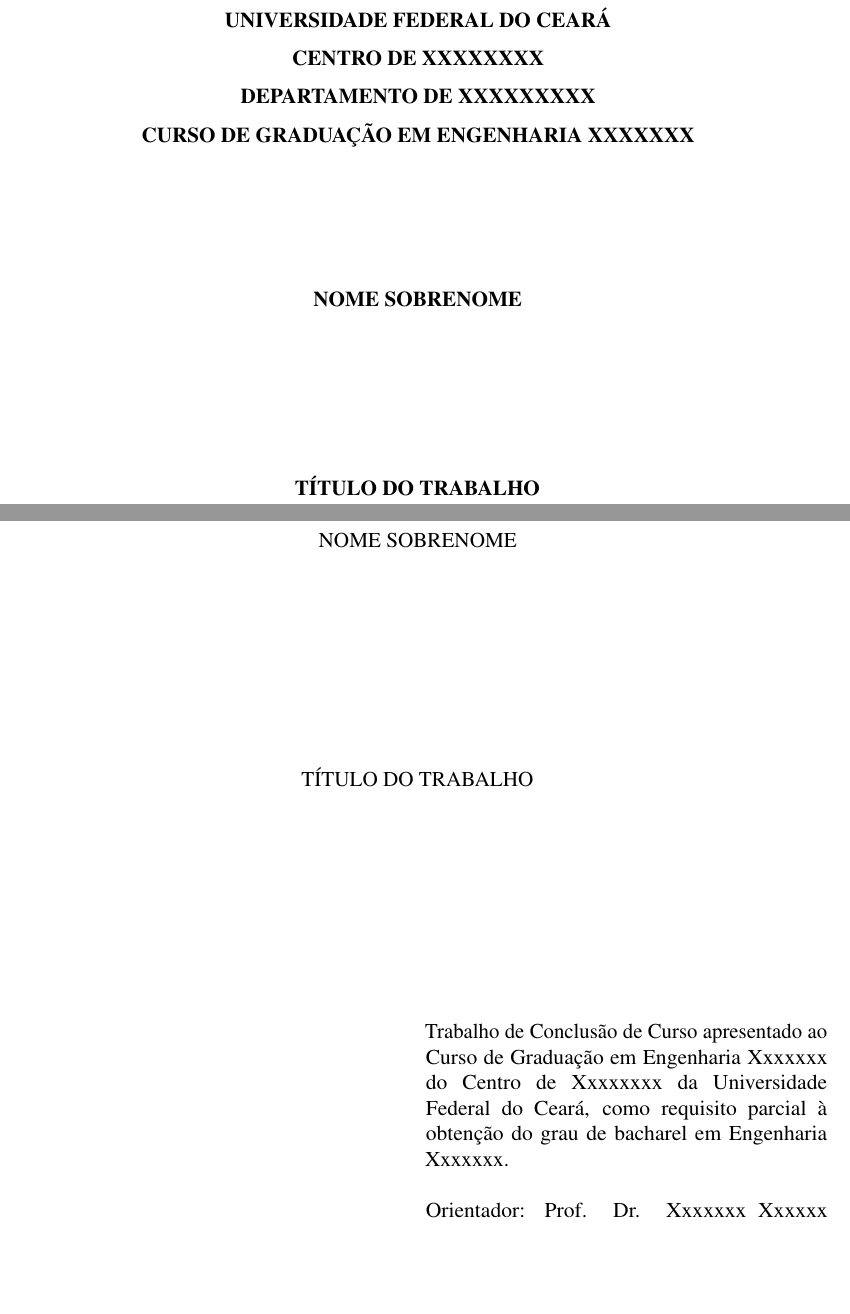
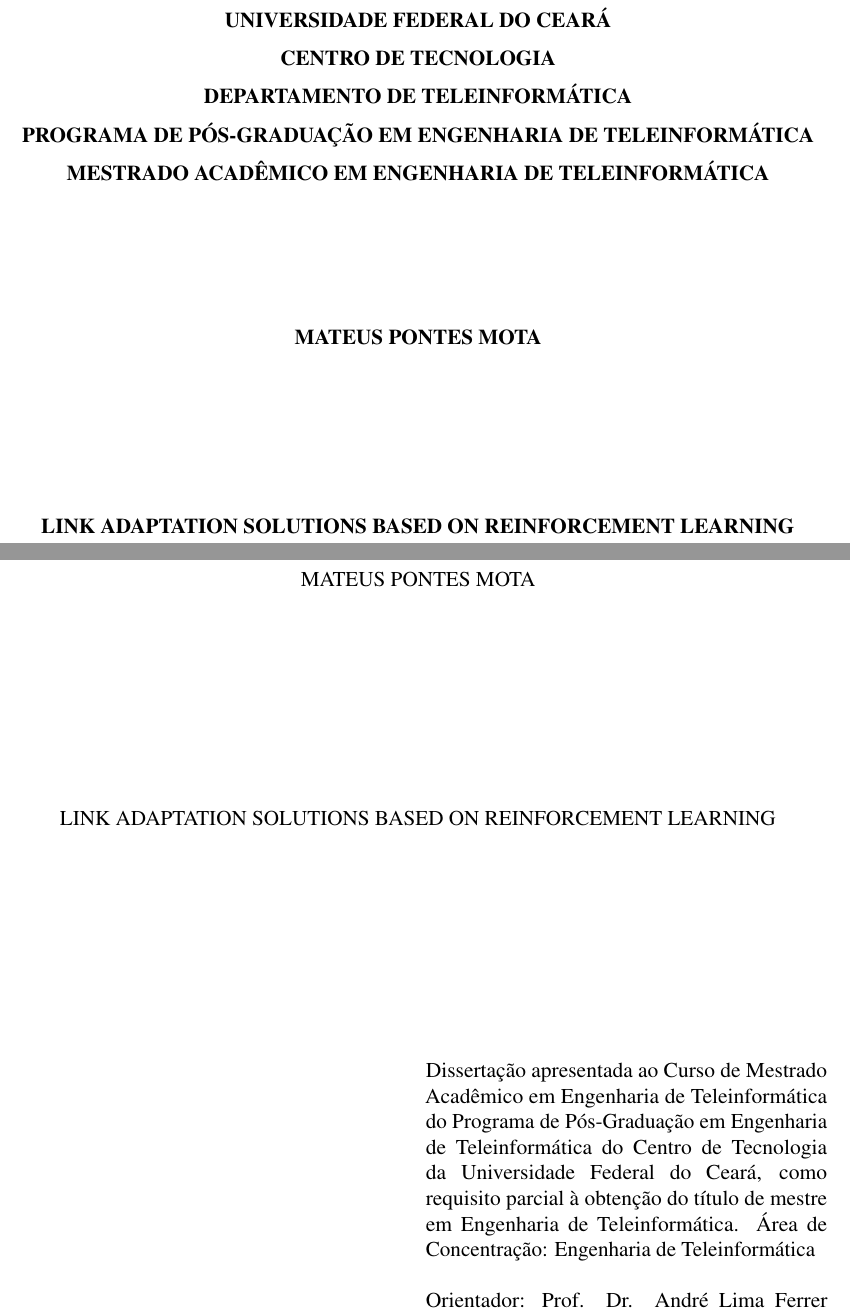
Before and after one commit to mateuspontesm/Master-Thesis, a LaTeX thesis (documento.tex): two parts of pages 1 and 2 of 40, joined at a grey line, cut so that both start at the same text, the shorter picture padded with empty space. Compiled offline with pdfLaTeX.

Commit message:
Runned for the first time

```diff
--- a/documento.tex
+++ b/documento.tex
@@ -93,9 +93,9 @@
 % quatro topicos abaixo refente ao nível do seu traba
 % -lho.
 
-\trabalhoacademico{tccgraduacao}
+% \trabalhoacademico{tccgraduacao}
 %\trabalhoacademico{tccespecializacao}
-%\trabalhoacademico{dissertacao}
+\trabalhoacademico{dissertacao}
 %\trabalhoacademico{tese}
 
 %%%%%%%%%%%%%%%%%%%%%%%%%%%%%%%%%%%%%%%%%%%%%%%%%%%%%
@@ -120,14 +120,14 @@
 
 \ies{Universidade Federal do Ceará}
 \iessigla{UFC}
-\centro{Centro de Xxxxxxxx}
-\departamento{Departamento de Xxxxxxxxx}
+\centro{Centro de Tecnologia}
+\departamento{Departamento de Teleinformática}
 
 %%%%%%%%%%%%%%%%%%%%%%%%%%%%%%%%%%%%%%%%%%%%%%%%%%%%%
 %%        Informacao para TCC de Graduacao         %%
 %%%%%%%%%%%%%%%%%%%%%%%%%%%%%%%%%%%%%%%%%%%%%%%%%%%%%
 
-\graduacaoem{Engenharia Xxxxxxx}
+\graduacaoem{Engenharia Xxx}
 \habilitacao{bacharel} % Ou licenciado(a)
 
 % AVISO: Caso necessario alterar o texto de apresenta-
@@ -149,10 +149,10 @@
 %%         Informacao para Dissertacao             %%
 %%%%%%%%%%%%%%%%%%%%%%%%%%%%%%%%%%%%%%%%%%%%%%%%%%%%%
 
-\programamestrado{Programa de Pós-Graduação em Xxxxxxx}
-\nomedomestrado{Mestrado Acadêmico em Xxxxxxx}
-\mestreem{Engenharia Xxxxxx}
-\areadeconcentracaomestrado{Engenharia Xxxxxx}
+\programamestrado{Programa de Pós-Graduação em Engenharia de Teleinformática}
+\nomedomestrado{Mestrado Acadêmico em Engenharia de Teleinformática}
+\mestreem{Engenharia de Teleinformática}
+\areadeconcentracaomestrado{Engenharia de Teleinformática}
 
 % AVISO: Caso necessario alterar o texto de apresenta-
 % cao da dissertacao, ir a pasta "lib", arquivo
@@ -175,8 +175,8 @@
 %%      Informacoes relacionadas ao trabalho       %%
 %%%%%%%%%%%%%%%%%%%%%%%%%%%%%%%%%%%%%%%%%%%%%%%%%%%%%
 
-\autor{Nome Sobrenome}
-\titulo{Título do Trabalho}
+\autor{Mateus Pontes Mota}
+\titulo{Link Adaptation Solutions based on Reinforcement Learning}
 \data{2019}
 \local{Fortaleza}
 
@@ -187,9 +187,9 @@
 %%           Informação sobre o Orientador         %%
 %%%%%%%%%%%%%%%%%%%%%%%%%%%%%%%%%%%%%%%%%%%%%%%%%%%%%
 
-\orientador{Prof. Dr. Xxxxxxx Xxxxxx Xxxxxxx}
+\orientador{Prof. Dr. André Lima Ferrer de Almeida}
 \orientadories{Universidade Federal do Ceará (UFC)}
-\orientadorcentro{Centro de Ciências e Tecnologia (CCT)}
+\orientadorcentro{Centro de Tecnologia (CT)}
 \orientadorfeminino{nao} % Coloque 'sim' se for do sexo feminino
 
 %%%%%%%%%%%%%%%%%%%%%%%%%%%%%%%%%%%%%%%%%%%%%%%%%%%%%
@@ -198,9 +198,9 @@
 
 % Deixe o nome do coorientador em branco para remover do documento
 
-\coorientador{}
-\coorientadories{Universidade Coorientador (SIGLA)}
-\coorientadorcentro{Centro do Coorientador (SIGLA)}
+\coorientador{Prof. Dr. Francisco Rodrigo Porto Cavalcanti}
+\coorientadories{Universidade Federal do Ceará (UFC)}
+\coorientadorcentro{Centro de Tecnologia (CT)}
 \coorientadorfeminino{nao} % Coloque 'sim' se for do sexo feminino
 
 %%%%%%%%%%%%%%%%%%%%%%%%%%%%%%%%%%%%%%%%%%%%%%%%%%%%%
```
Also changed, not shown: documento.pdf (added), 1 other file.
